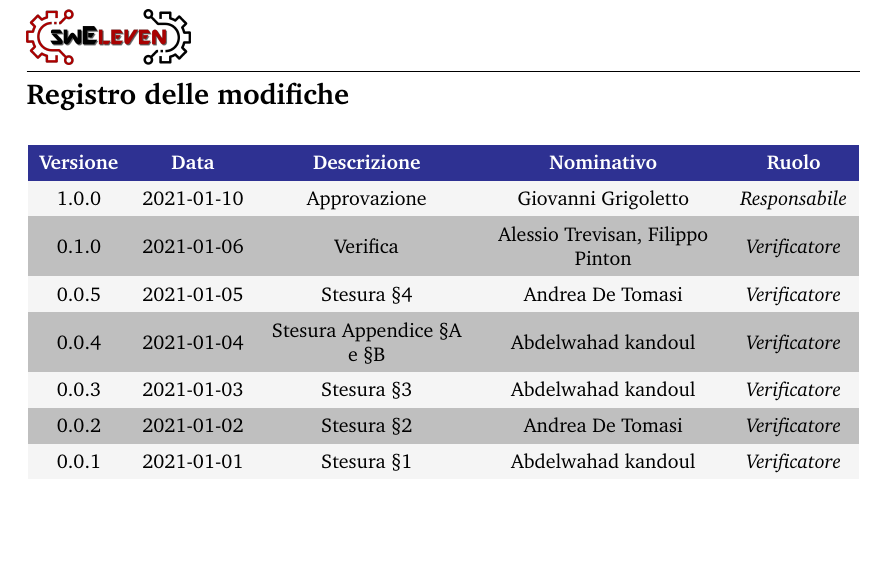
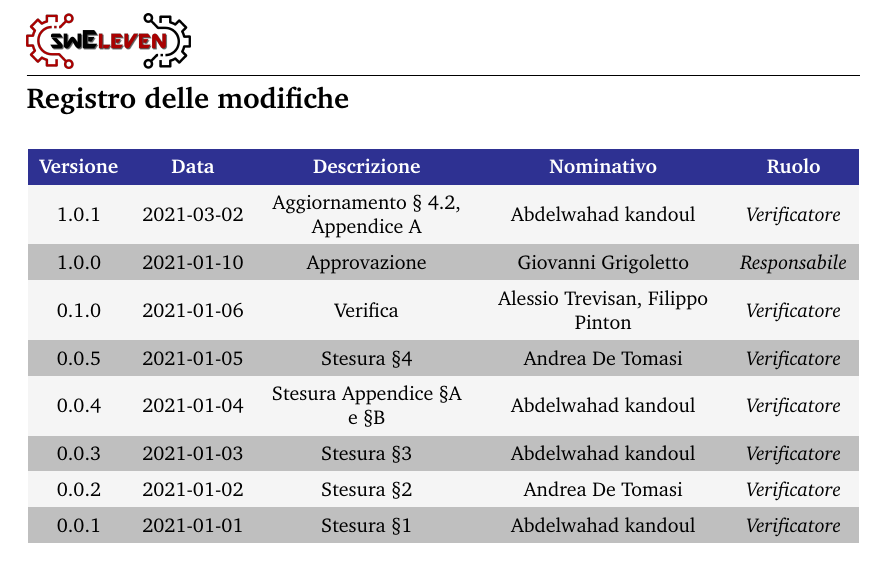
Before and after one commit to Sweleven/Documents, a LaTeX document (DocumentiEsterni/PianoDiQualifica/main.tex, which reads DocumentiEsterni/PianoDiQualifica/src/RegistroModifiche.tex, Shared/Sweleven.sty): part of page 2 of 30, cut so that both start at the same text. Compiled offline with pdfLaTeX.

Commit message:
aggiornamento pdq e aggiunto allo sweleven.sty \usepackage{amsmath,eurosym}

```diff
--- a/DocumentiEsterni/PianoDiQualifica/src/RegistroModifiche.tex
+++ b/DocumentiEsterni/PianoDiQualifica/src/RegistroModifiche.tex
@@ -13,13 +13,14 @@
         % usare \responsabile per indicare responsabile
 
         %		L'ultimo evento deve essere sempre all'inizio della tabella
-        1.0.0                   &2021-01-10                                        & Approvazione                                   &Giovanni Grigoletto & \responsabile{}\\
-        0.1.0                  & 2021-01-06                                       & Verifica                            & Alessio Trevisan, Filippo Pinton &\verificatore{}\\
-        0.0.5                   &2021-01-05                                        & Stesura §4                              & Andrea De Tomasi & \verificatore{} \\
-        0.0.4                  & 2021-01-04                                       & Stesura Appendice §A e §B                          & Abdelwahad kandoul & \verificatore{} \\
-        0.0.3                  & 2021-01-03                                       & Stesura §3                            & Abdelwahad kandoul & \verificatore{} \\
-        0.0.2                  & 2021-01-02                                       & Stesura §2                              & Andrea De Tomasi & \verificatore{} \\
-        0.0.1                  & 2021-01-01                                       & Stesura §1                            & Abdelwahad kandoul & \verificatore{} \\
+        1.0.1                   &2021-03-02                                       & Aggiornamento § 4.2, Appendice A             &Abdelwahad kandoul & \verificatore{}\\
+        1.0.0                   &2021-01-10                                       & Approvazione                                 &Giovanni Grigoletto & \responsabile{}\\
+        0.1.0                  & 2021-01-06                                       & Verifica                                     & Alessio Trevisan, Filippo Pinton &\verificatore{}\\
+        0.0.5                   &2021-01-05                                       & Stesura §4                                   & Andrea De Tomasi & \verificatore{} \\
+        0.0.4                  & 2021-01-04                                       & Stesura Appendice §A e §B                    & Abdelwahad kandoul & \verificatore{} \\
+        0.0.3                  & 2021-01-03                                       & Stesura §3                                   & Abdelwahad kandoul & \verificatore{} \\
+        0.0.2                  & 2021-01-02                                       & Stesura §2                                   & Andrea De Tomasi & \verificatore{} \\
+        0.0.1                  & 2021-01-01                                       & Stesura §1                                   & Abdelwahad kandoul & \verificatore{} \\
 
 
     \end{longtable}
--- a/Shared/Sweleven.sty
+++ b/Shared/Sweleven.sty
@@ -27,7 +27,7 @@
 \usepackage{caption} % numerazione figure e loro descrizione testuale
 \usepackage{subcaption} % sottofigure numerabili
 
-\usepackage{amsmath} % formule matematiche
+\usepackage{amsmath,eurosym} % formule matematiche
 \usepackage{amssymb}
 \usepackage{amsfonts}
 \usepackage{amsthm}
```
